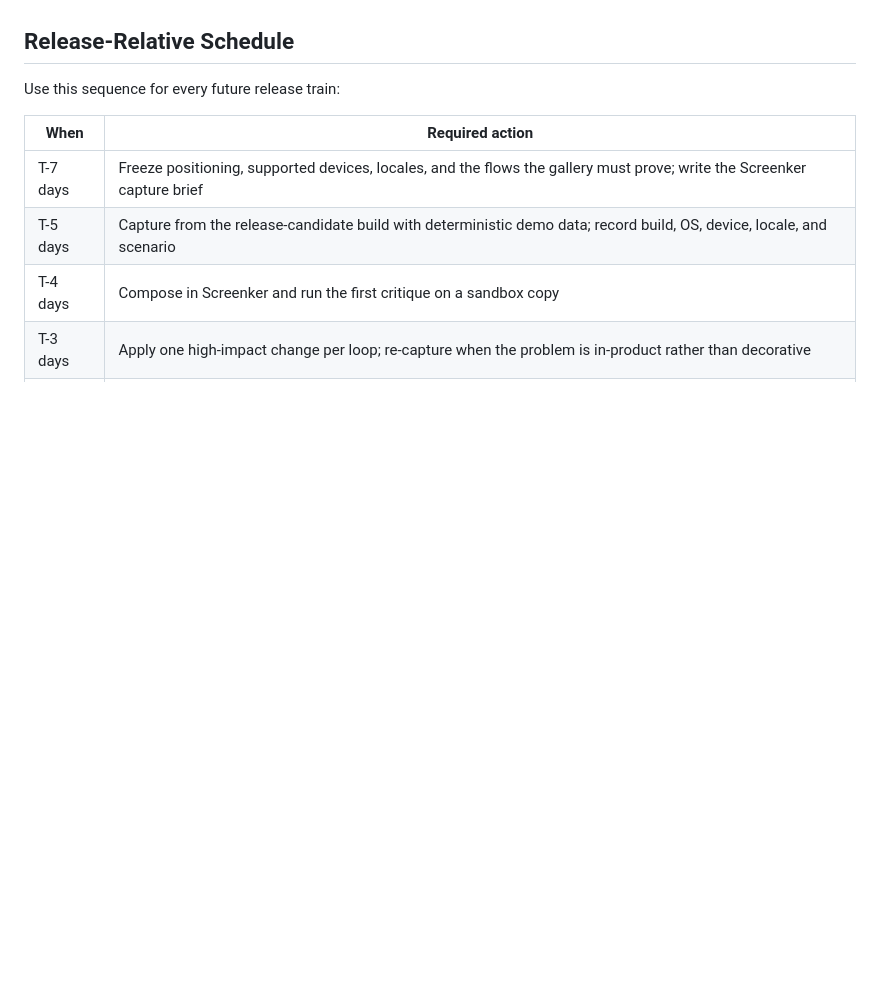
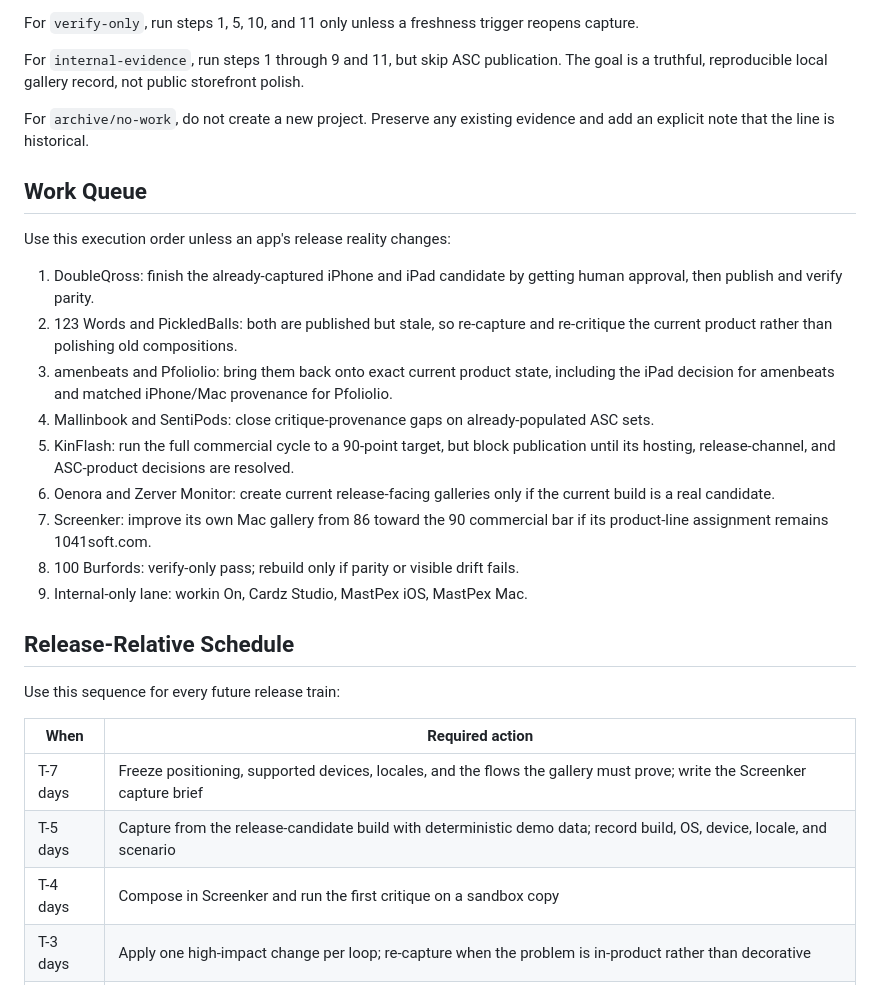
Before and after one commit to billdonner/masterindex, a Markdown page: docs/screenshot-operations.md, the part around one of its changes. Rendered like a GitHub page; blank space fills up the shorter version.

```diff
--- a/docs/screenshot-operations.md
+++ b/docs/screenshot-operations.md
@@ -82,3 +136,30 @@ those records.
+For `verify-only`, run steps 1, 5, 10, and 11 only unless a freshness trigger reopens capture.
+
+For `internal-evidence`, run steps 1 through 9 and 11, but skip ASC publication. The goal is a
+truthful, reproducible local gallery record, not public storefront polish.
+
+For `archive/no-work`, do not create a new project. Preserve any existing evidence and add an
+explicit note that the line is historical.
+
+## Work Queue
+
+Use this execution order unless an app's release reality changes:
+
+1. DoubleQross: finish the already-captured iPhone and iPad candidate by getting human approval,
+   then publish and verify parity.
+2. 123 Words and PickledBalls: both are published but stale, so re-capture and re-critique the
+   current product rather than polishing old compositions.
+3. amenbeats and Pfoliolio: bring them back onto exact current product state, including the iPad
+   decision for amenbeats and matched iPhone/Mac provenance for Pfoliolio.
+4. Mallinbook and SentiPods: close critique-provenance gaps on already-populated ASC sets.
+5. KinFlash: run the full commercial cycle to a 90-point target, but block publication until its
+   hosting, release-channel, and ASC-product decisions are resolved.
+6. Oenora and Zerver Monitor: create current release-facing galleries only if the current build is
+   a real candidate.
+7. Screenker: improve its own Mac gallery from 86 toward the 90 commercial bar if its product-line
+   assignment remains 1041soft.com.
+8. 100 Burfords: verify-only pass; rebuild only if parity or visible drift fails.
+9. Internal-only lane: workin On, Cardz Studio, MastPex iOS, MastPex Mac.
 
 ## Release-Relative Schedule
 
```
Also changed, not shown: other parts of docs/screenshot-operations.md (+76 -22 lines), docs/screenshot-operator-checklist.md (added, +133 -0 lines).
